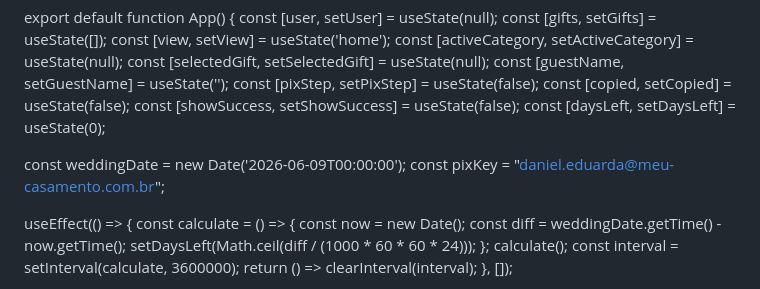
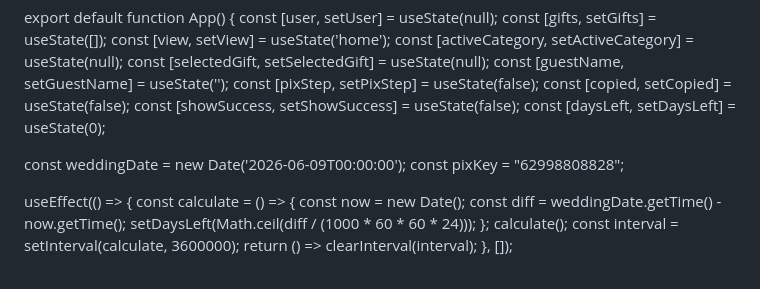
Before and after one commit to Danielvi621/Ola-Mundo, a Markdown page: README.md, the part around the change. Rendered like a GitHub page.

Commit message:
Update pixKey in README.md for security reasons

```diff
--- a/README.md
+++ b/README.md
@@ -70,7 +70,7 @@ export default function App() {
   const [daysLeft, setDaysLeft] = useState(0);
 
   const weddingDate = new Date('2026-06-09T00:00:00');
-  const pixKey = "daniel.eduarda@meu-casamento.com.br";
+  const pixKey = "62998808828";
 
   useEffect(() => {
     const calculate = () => {
```
